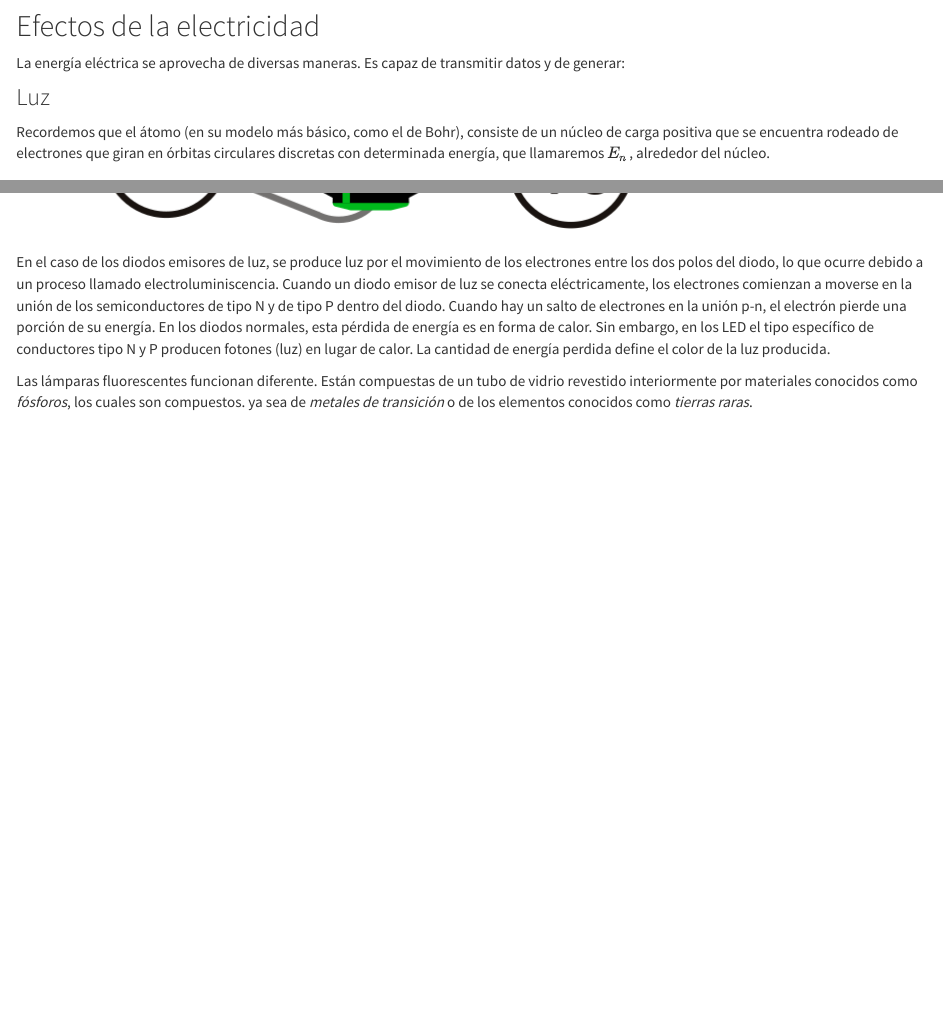
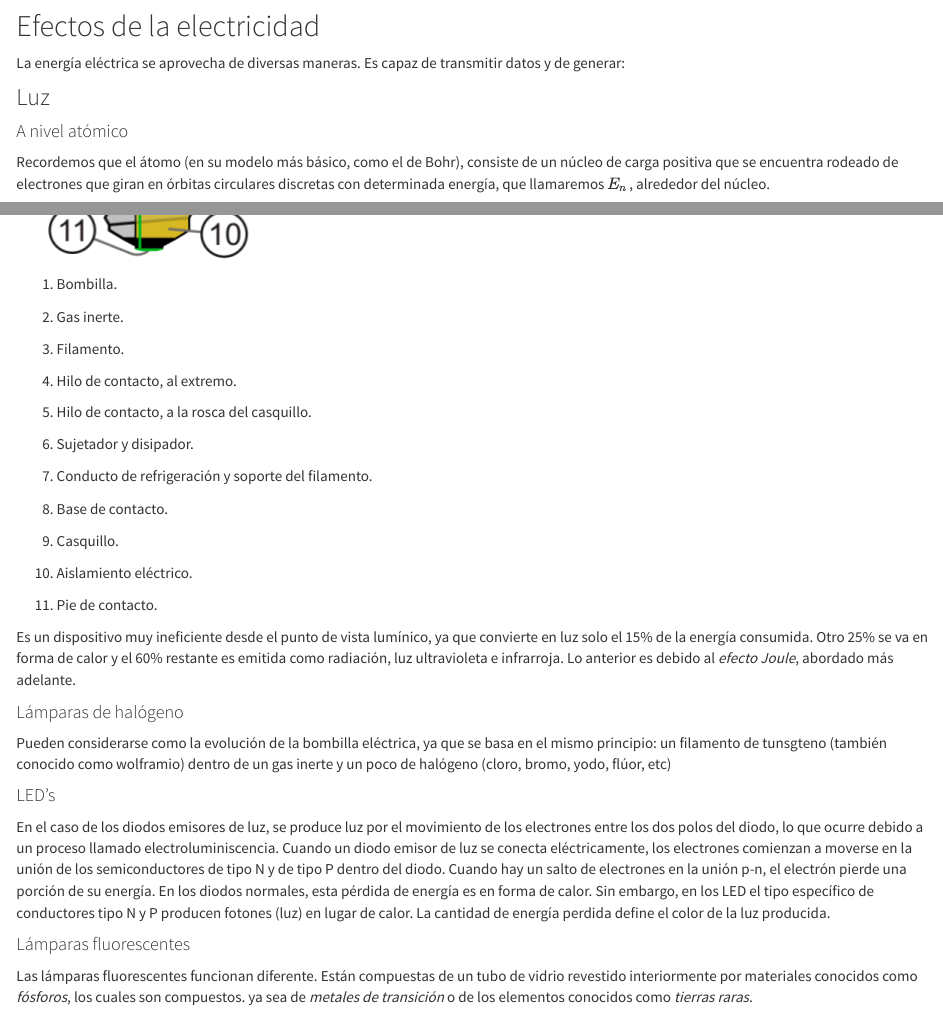
Before and after one commit to LuisEMendoza/EMA-UPGoP, an R Markdown document (U1.Rmd): the page in a window 1100 px wide, from 3810 px down, and a second part further down, joined at a grey line. Rendered offline with R 4.5, knitr and Pandoc, with nearby package versions.

Commit message:
Contenido unidad 1

```diff
--- a/U1.Rmd
+++ b/U1.Rmd
@@ -170,6 +170,8 @@ La energía eléctrica se aprovecha de diversas maneras. Es capaz de transmitir
 
 ### Luz
 
+#### A nivel atómico
+
 Recordemos que el átomo (en su modelo más básico, como el de Bohr), consiste de un núcleo de carga positiva que se encuentra rodeado de electrones que giran en órbitas circulares discretas con determinada energía, que llamaremos $E_n$, alrededor del núcleo.
 
 ![](images/Bohr-001.png)
@@ -186,7 +190,39 @@ El flujo eléctrico en el vacío y pasando a través de ciertos materiales causa
 
 ![](images/foco-001.png)
 
+1. Bombilla.
+
+2. Gas inerte.
+
+3. Filamento.
+
+4. Hilo de contacto, al extremo.
+
+5. Hilo de contacto, a la rosca del casquillo.
+
+6. Sujetador y disipador.
+
+7. Conducto de refrigeración y soporte del filamento.
+
+8. Base de contacto.
+
+9. Casquillo.
+
+10. Aislamiento eléctrico.
+
+11. Pie de contacto.
+
+Es un dispositivo muy ineficiente desde el punto de vista lumínico, ya que convierte en luz solo el 15% de la energía consumida. Otro 25% se va en forma de calor y el 60% restante es emitida como radiación, luz ultravioleta e infrarroja. Lo anterior es debido al _efecto Joule_, abordado más adelante.
+
+#### Lámparas de halógeno
+
+Pueden considerarse como la evolución de la bombilla eléctrica, ya que se basa en el mismo principio: un filamento de tunsgteno (también conocido como wolframio) dentro de un gas inerte y un poco de halógeno (cloro, bromo, yodo, flúor, etc)
+
+#### LED's
+
 En el caso de los diodos emisores de luz, se produce luz por el movimiento de los electrones entre los dos polos del diodo, lo que ocurre debido a un proceso llamado electroluminiscencia. Cuando un diodo emisor de luz se conecta eléctricamente, los electrones comienzan a moverse en la unión de los semiconductores de tipo N y de tipo P dentro del diodo. Cuando hay un salto de electrones en la unión p-n, el electrón pierde una porción de su energía. En los diodos normales, esta pérdida de energía es en forma de calor. Sin embargo, en los LED el tipo específico de conductores tipo N y P producen fotones (luz) en lugar de calor. La cantidad de energía perdida define el color de la luz producida.
+
+#### Lámparas fluorescentes
 
 Las lámparas fluorescentes funcionan diferente. Están compuestas de un tubo de vidrio revestido interiormente por materiales conocidos como _fósforos_, los cuales son compuestos. ya sea de _metales de transición_ o de los elementos conocidos como _tierras raras_.
 
```
Also changed, not shown: images/foco-001.png, U1.Rmd (2 more changed lines), 2 other files.
